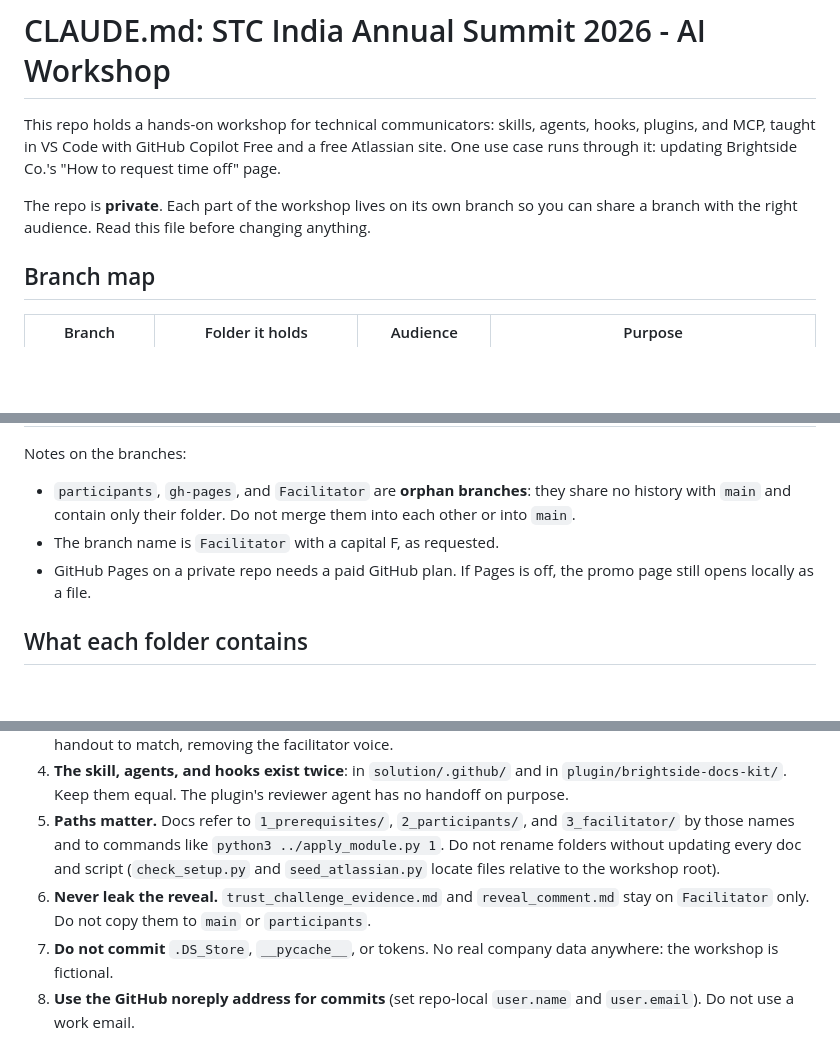
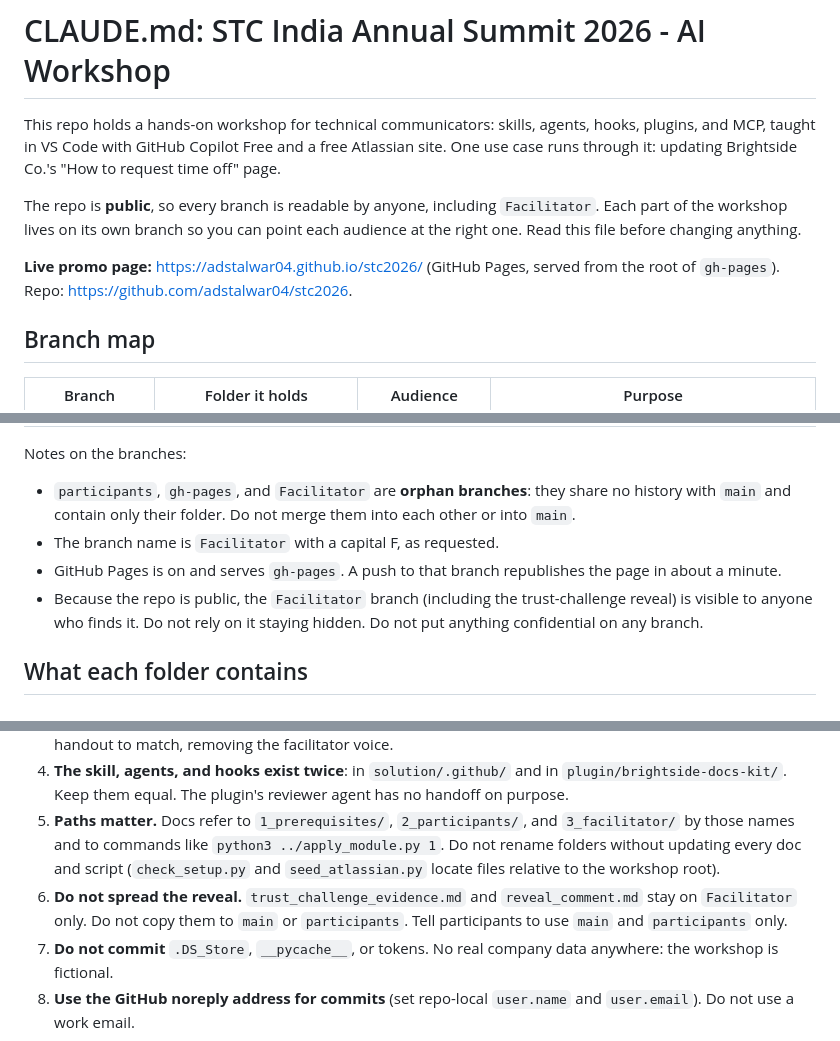
Before and after one commit to adstalwar04/stc2026, a Markdown page: CLAUDE.md, 3 parts joined by grey strips. Rendered like a GitHub page; blank space fills up the shorter version.

Commit message:
Update CLAUDE.md: repo is public, Pages is live

```diff
--- a/CLAUDE.md
+++ b/CLAUDE.md
@@ -2,7 +2,9 @@
 
 This repo holds a hands-on workshop for technical communicators: skills, agents, hooks, plugins, and MCP, taught in VS Code with GitHub Copilot Free and a free Atlassian site. One use case runs through it: updating Brightside Co.'s "How to request time off" page.
 
-The repo is **private**. Each part of the workshop lives on its own branch so you can share a branch with the right audience. Read this file before changing anything.
+The repo is **public**, so every branch is readable by anyone, including `Facilitator`. Each part of the workshop lives on its own branch so you can point each audience at the right one. Read this file before changing anything.
+
+**Live promo page:** https://adstalwar04.github.io/stc2026/ (GitHub Pages, served from the root of `gh-pages`). Repo: https://github.com/adstalwar04/stc2026.
 
 ## Branch map
 
@@ -17,7 +19,8 @@ Notes on the branches:
 
 - `participants`, `gh-pages`, and `Facilitator` are **orphan branches**: they share no history with `main` and contain only their folder. Do not merge them into each other or into `main`.
 - The branch name is `Facilitator` with a capital F, as requested.
-- GitHub Pages on a private repo needs a paid GitHub plan. If Pages is off, the promo page still opens locally as a file.
+- GitHub Pages is on and serves `gh-pages`. A push to that branch republishes the page in about a minute.
+- Because the repo is public, the `Facilitator` branch (including the trust-challenge reveal) is visible to anyone who finds it. Do not rely on it staying hidden. Do not put anything confidential on any branch.
 
 ## What each folder contains
 
@@ -66,7 +69,7 @@ Notes on the branches:
 3. **`PARTICIPANT_HANDOUT.md` mirrors `WORKSHOP_2HR.md`.** Edit the run sheet first, then regenerate or edit the handout to match, removing the facilitator voice.
 4. **The skill, agents, and hooks exist twice**: in `solution/.github/` and in `plugin/brightside-docs-kit/`. Keep them equal. The plugin's reviewer agent has no handoff on purpose.
 5. **Paths matter.** Docs refer to `1_prerequisites/`, `2_participants/`, and `3_facilitator/` by those names and to commands like `python3 ../apply_module.py 1`. Do not rename folders without updating every doc and script (`check_setup.py` and `seed_atlassian.py` locate files relative to the workshop root).
-6. **Never leak the reveal.** `trust_challenge_evidence.md` and `reveal_comment.md` stay on `Facilitator` only. Do not copy them to `main` or `participants`.
+6. **Do not spread the reveal.** `trust_challenge_evidence.md` and `reveal_comment.md` stay on `Facilitator` only. Do not copy them to `main` or `participants`. Tell participants to use `main` and `participants` only.
 7. **Do not commit** `.DS_Store`, `__pycache__`, or tokens. No real company data anywhere: the workshop is fictional.
 8. **Use the GitHub noreply address for commits** (set repo-local `user.name` and `user.email`). Do not use a work email.
 
```
Also changed, not shown: other parts of CLAUDE.md (+1 -1 lines).
